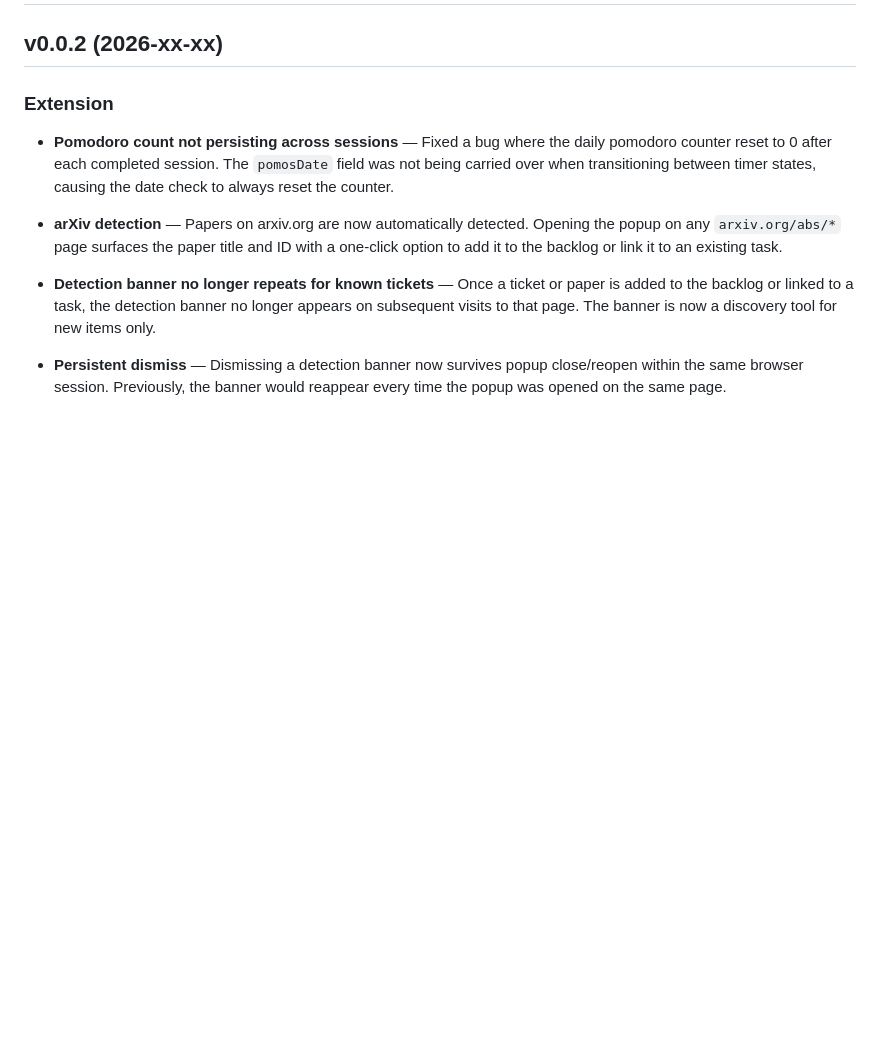
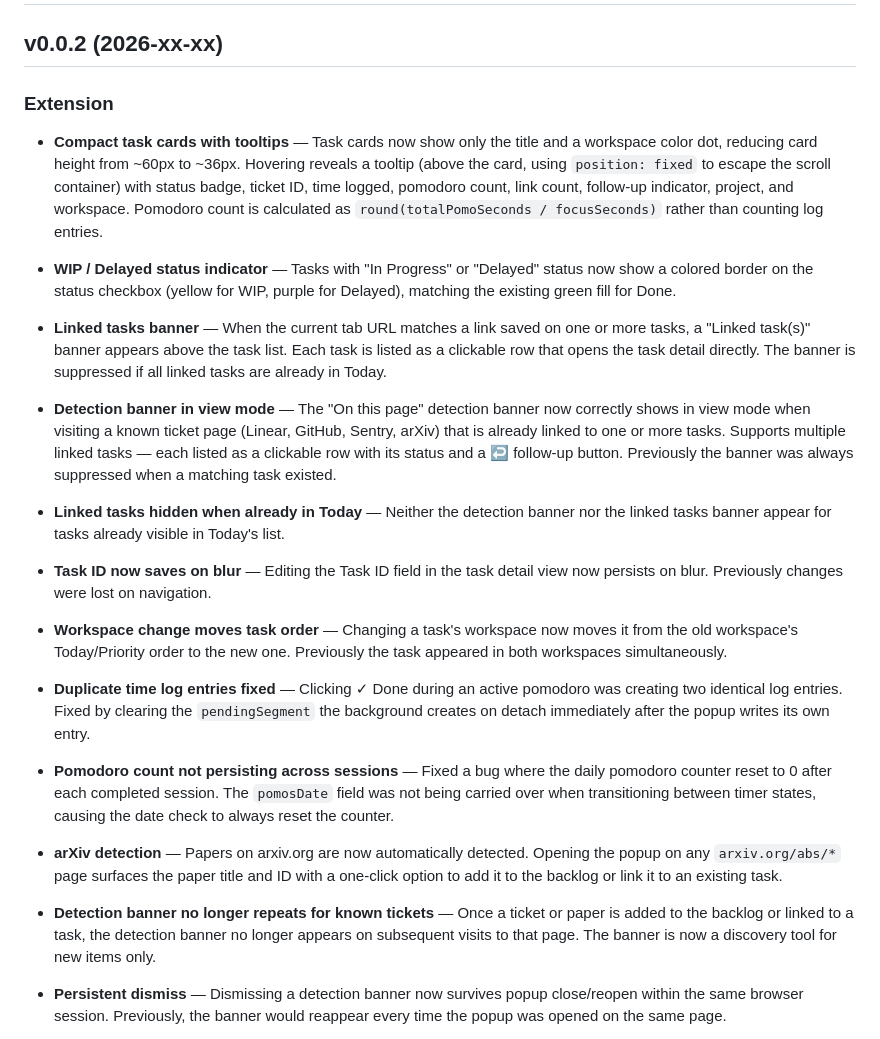
Before and after one commit to Pomodoso/pomodoso, a Markdown page: extension/CHANGELOG.md, the part around the change. Rendered like a GitHub page; blank space fills up the shorter version.

Commit message:
added data to changelog

```diff
--- a/extension/CHANGELOG.md
+++ b/extension/CHANGELOG.md
@@ -3,6 +3,22 @@
 ## v0.0.2 (2026-xx-xx)
 
 ### Extension
+
+- **Compact task cards with tooltips** — Task cards now show only the title and a workspace color dot, reducing card height from ~60px to ~36px. Hovering reveals a tooltip (above the card, using `position: fixed` to escape the scroll container) with status badge, ticket ID, time logged, pomodoro count, link count, follow-up indicator, project, and workspace. Pomodoro count is calculated as `round(totalPomoSeconds / focusSeconds)` rather than counting log entries.
+
+- **WIP / Delayed status indicator** — Tasks with "In Progress" or "Delayed" status now show a colored border on the status checkbox (yellow for WIP, purple for Delayed), matching the existing green fill for Done.
+
+- **Linked tasks banner** — When the current tab URL matches a link saved on one or more tasks, a "Linked task(s)" banner appears above the task list. Each task is listed as a clickable row that opens the task detail directly. The banner is suppressed if all linked tasks are already in Today.
+
+- **Detection banner in view mode** — The "On this page" detection banner now correctly shows in view mode when visiting a known ticket page (Linear, GitHub, Sentry, arXiv) that is already linked to one or more tasks. Supports multiple linked tasks — each listed as a clickable row with its status and a ↩ follow-up button. Previously the banner was always suppressed when a matching task existed.
+
+- **Linked tasks hidden when already in Today** — Neither the detection banner nor the linked tasks banner appear for tasks already visible in Today's list.
+
+- **Task ID now saves on blur** — Editing the Task ID field in the task detail view now persists on blur. Previously changes were lost on navigation.
+
+- **Workspace change moves task order** — Changing a task's workspace now moves it from the old workspace's Today/Priority order to the new one. Previously the task appeared in both workspaces simultaneously.
+
+- **Duplicate time log entries fixed** — Clicking ✓ Done during an active pomodoro was creating two identical log entries. Fixed by clearing the `pendingSegment` the background creates on detach immediately after the popup writes its own entry.
 
 - **Pomodoro count not persisting across sessions** — Fixed a bug where the daily pomodoro counter reset to 0 after each completed session. The `pomosDate` field was not being carried over when transitioning between timer states, causing the date check to always reset the counter.
 
```
